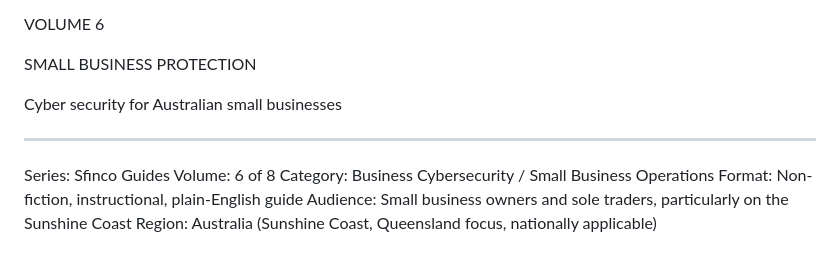
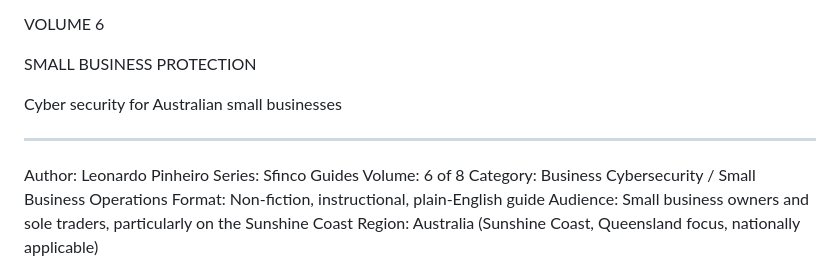
Before and after one commit to Leon1618/sfinco, a Markdown page: manuscript/vol6/Sfinco_Vol6_MANUSCRIPT.md, the part around the change. Drawn GitHub-style.

```diff
--- a/manuscript/vol6/Sfinco_Vol6_MANUSCRIPT.md
+++ b/manuscript/vol6/Sfinco_Vol6_MANUSCRIPT.md
@@ -8,6 +8,7 @@ Cyber security for Australian small businesses
 
 ---
 
+Author: Leonardo Pinheiro
 Series: Sfinco Guides
 Volume: 6 of 8
 Category: Business Cybersecurity / Small Business Operations
```
Also changed, not shown: manuscript/vol1/Sfinco_Vol1_MANUSCRIPT.md (+1 -0 lines), manuscript/vol7/Sfinco_Vol7_MANUSCRIPT.md (+1 -0 lines).
